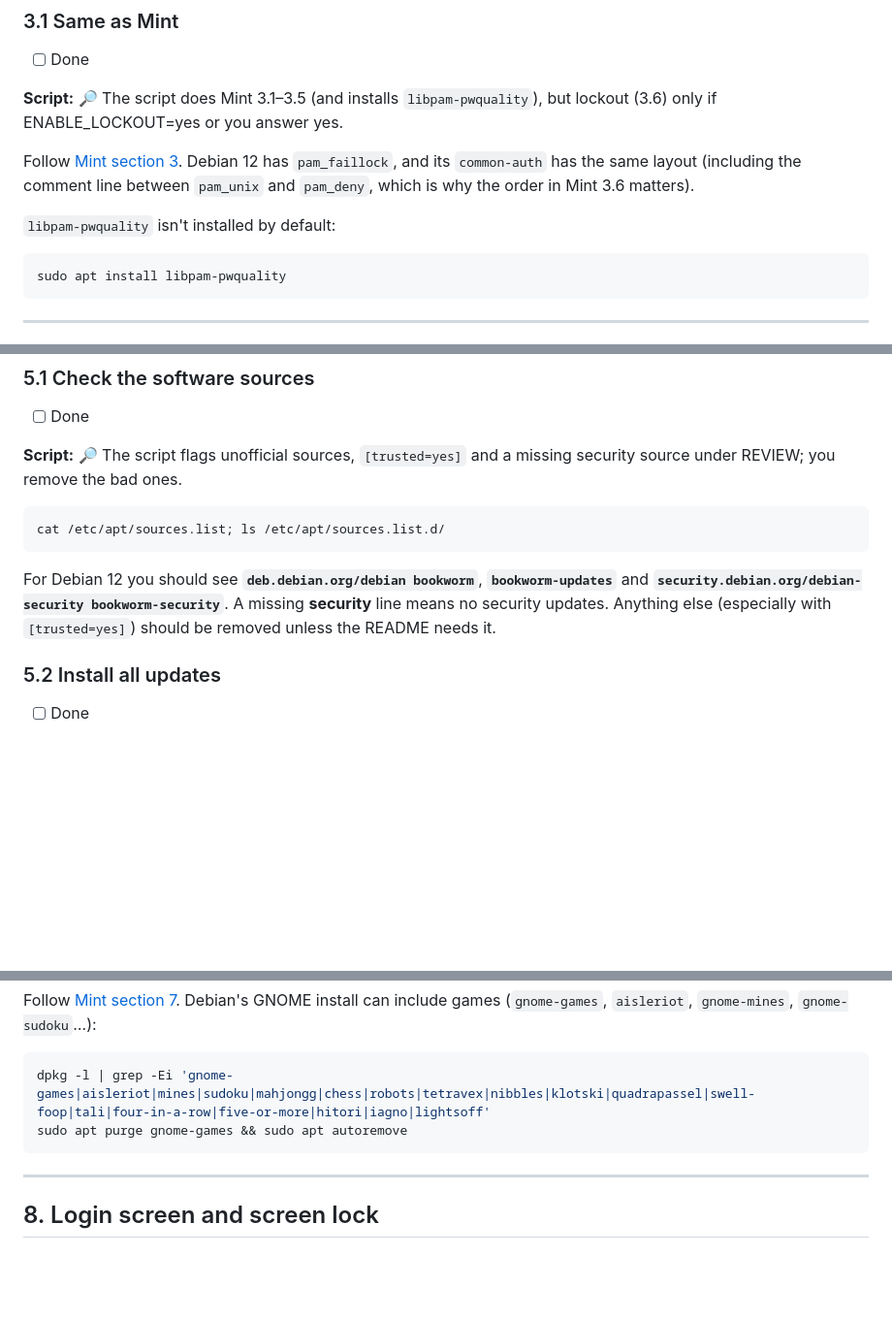
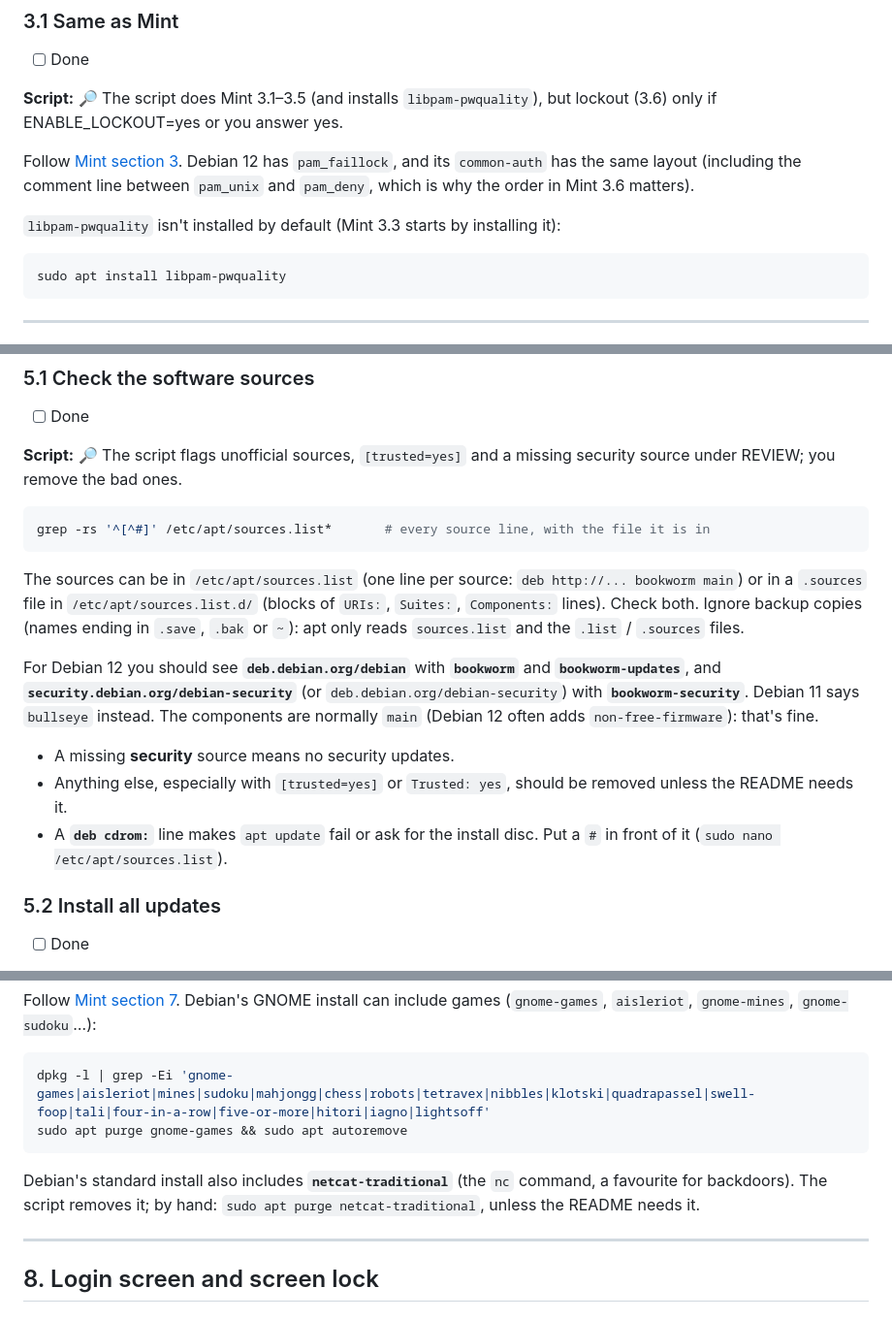
Before and after one commit to Ripper1004/CyberPatriot-Security-Script, a Markdown page: docs/checklists/debian.md, 3 parts joined by grey strips. Shown at 97% size. Rendered like a GitHub page; blank space fills up the shorter version.

````diff
--- a/docs/checklists/debian.md
+++ b/docs/checklists/debian.md
@@ -193,7 +195,7 @@ sudo passwd -S root       # P = has a password, L = locked
 
 Follow [Mint section 3](linux-mint.md#3-password-and-lockout-policy). Debian 12 has `pam_faillock`, and its `common-auth` has the same layout (including the comment line between `pam_unix` and `pam_deny`, which is why the order in Mint 3.6 matters).
 
-`libpam-pwquality` isn't installed by default:
+`libpam-pwquality` isn't installed by default (Mint 3.3 starts by installing it):
 ```bash
 sudo apt install libpam-pwquality
 ```
@@ -230,9 +232,14 @@ Prefer clicking? `sudo apt install gufw`, then open **Firewall Configuration**.
 **Script:** 🔎 The script flags unofficial sources, `[trusted=yes]` and a missing security source under REVIEW; you remove the bad ones.
 
 ```bash
-cat /etc/apt/sources.list; ls /etc/apt/sources.list.d/
+grep -rs '^[^#]' /etc/apt/sources.list*       # every source line, with the file it is in
 ```
-For Debian 12 you should see **`deb.debian.org/debian bookworm`**, **`bookworm-updates`** and **`security.debian.org/debian-security bookworm-security`**. A missing **security** line means no security updates. Anything else (especially with `[trusted=yes]`) should be removed unless the README needs it.
+The sources can be in `/etc/apt/sources.list` (one line per source: `deb http://... bookworm main`) or in a `.sources` file in `/etc/apt/sources.list.d/` (blocks of `URIs:`, `Suites:`, `Components:` lines). Check both. Ignore backup copies (names ending in `.save`, `.bak` or `~`): apt only reads `sources.list` and the `.list` / `.sources` files.
+
+For Debian 12 you should see **`deb.debian.org/debian`** with **`bookworm`** and **`bookworm-updates`**, and **`security.debian.org/debian-security`** (or `deb.debian.org/debian-security`) with **`bookworm-security`**. Debian 11 says `bullseye` instead. The components are normally `main` (Debian 12 often adds `non-free-firmware`): that's fine.
+- A missing **security** source means no security updates.
+- Anything else, especially with `[trusted=yes]` or `Trusted: yes`, should be removed unless the README needs it.
+- A **`deb cdrom:`** line makes `apt update` fail or ask for the install disc. Put a `#` in front of it (`sudo nano /etc/apt/sources.list`).
 
 ### 5.2 Install all updates
 - [ ] Done
@@ -303,6 +324,7 @@ Follow [Mint section 7](linux-mint.md#7-prohibited-software-and-files). Debian's
 dpkg -l | grep -Ei 'gnome-games|aisleriot|mines|sudoku|mahjongg|chess|robots|tetravex|nibbles|klotski|quadrapassel|swell-foop|tali|four-in-a-row|five-or-more|hitori|iagno|lightsoff'
 sudo apt purge gnome-games && sudo apt autoremove
 ```
+Debian's standard install also includes **`netcat-traditional`** (the `nc` command, a favourite for backdoors). The script removes it; by hand: `sudo apt purge netcat-traditional`, unless the README needs it.
 
 ---
 
````
Also changed, not shown: other parts of docs/checklists/debian.md (+55 -14 lines).
